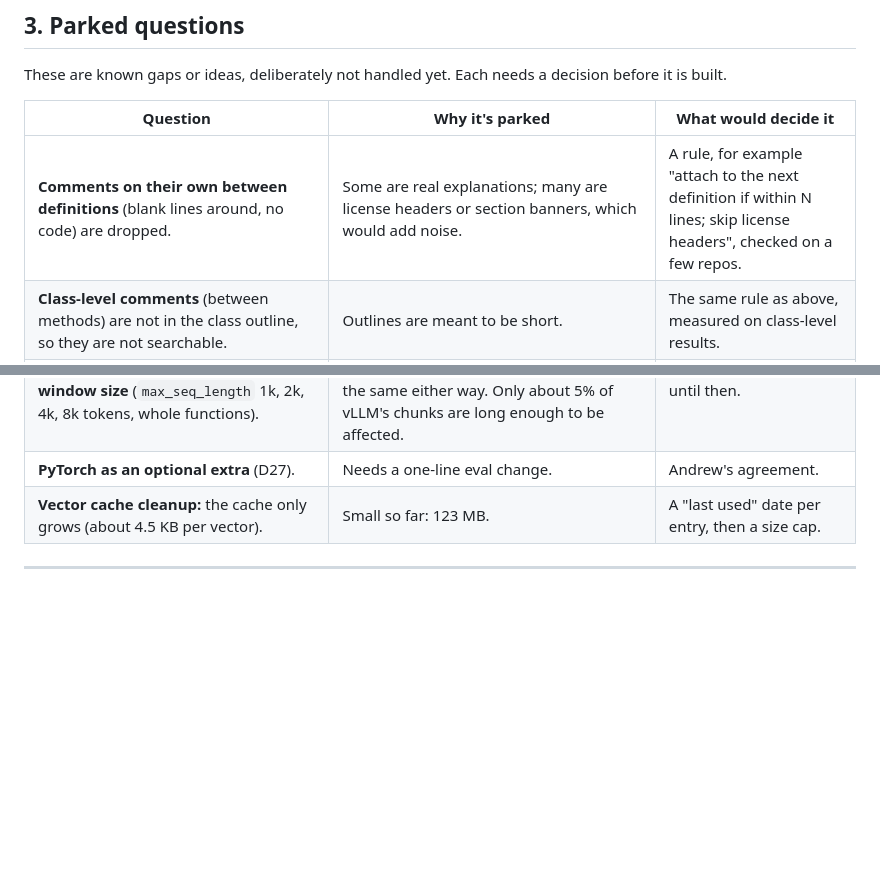
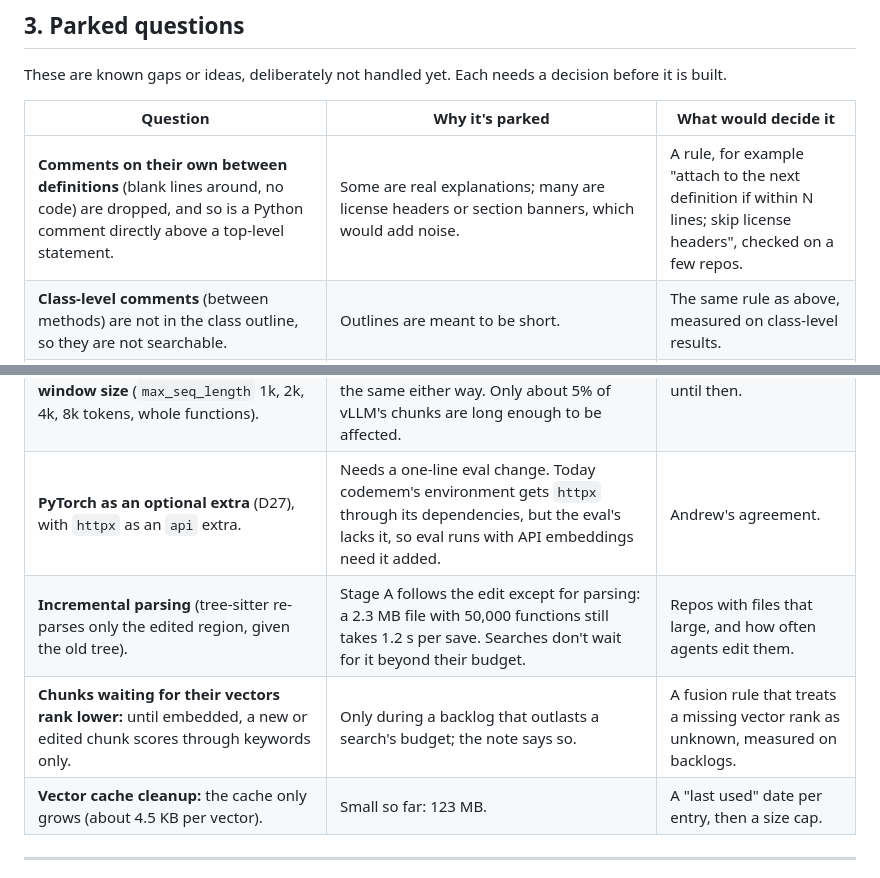
Before and after one commit to wyy1048576/codemem, a Markdown page: docs/decisions.md, 2 parts joined by grey strips. GitHub-like rendering; blank space fills up the shorter version.

Commit message:
docs: coverage example as it prints, parked questions from this round, stats and module map
Co-Authored-By: Claude Opus 5.5 <noreply@anthropic.com>

```diff
--- a/docs/decisions.md
+++ b/docs/decisions.md
@@ -107,7 +107,7 @@ built.
 
 | Question | Why it's parked | What would decide it |
 |---|---|---|
-| **Comments on their own between definitions** (blank lines around, no code) are dropped. | Some are real explanations; many are license headers or section banners, which would add noise. | A rule, for example "attach to the next definition if within N lines; skip license headers", checked on a few repos. |
+| **Comments on their own between definitions** (blank lines around, no code) are dropped, and so is a Python comment directly above a top-level statement. | Some are real explanations; many are license headers or section banners, which would add noise. | A rule, for example "attach to the next definition if within N lines; skip license headers", checked on a few repos. |
 | **Class-level comments** (between methods) are not in the class outline, so they are not searchable. | Outlines are meant to be short. | The same rule as above, measured on class-level results. |
 | **Callee descriptions in the caller's text** ("calls `ocr_image`: extracts text from an image"). | It may help vague questions, but edits would then ripple to callers too (D20). | An ablation in the tuning phase, with the ripple cost measured. |
 | **Non-code files** (README, docs, YAML, SQL) are not searchable. | They need a plain-text chunker and a different card. | User demand ("where is the config for X"); the coverage report shows how much is missing. |
@@ -117,7 +117,9 @@ built.
 | **A vague-question eval** (highlighted, Andrew's area): one sentence per dev task in a user's voice, written from the issue only, with the same gold; the feature-request tasks as the closest match. | v3 doesn't change the eval (D25). | Needed before tuning, otherwise tuning keeps optimizing for issue texts. |
 | **Tuning:** RRF k, per-list weights, BM25 field weights, candidates. | Tuning on today's eval would optimize for issue texts. | The vague-question eval. |
 | **Embedding model comparison** (jina 0.5B and 1.5B, Qwen3-Embedding 0.6B/4B/8B, voyage-code-3), **with the window size** (`max_seq_length` 1k, 2k, 4k, 8k tokens, whole functions). | Needs the API embedder (v3) and the vague-question eval. Both models read 32k tokens; the 1,024 cap is for laptop speed, and through an API the tokens cost the same either way. Only about 5% of vLLM's chunks are long enough to be affected. | The first tuning experiment. Keep 1,024 until then. |
-| **PyTorch as an optional extra** (D27). | Needs a one-line eval change. | Andrew's agreement. |
+| **PyTorch as an optional extra** (D27), with `httpx` as an `api` extra. | Needs a one-line eval change. Today codemem's environment gets `httpx` through its dependencies, but the eval's lacks it, so eval runs with API embeddings need it added. | Andrew's agreement. |
+| **Incremental parsing** (tree-sitter re-parses only the edited region, given the old tree). | Stage A follows the edit except for parsing: a 2.3 MB file with 50,000 functions still takes 1.2 s per save. Searches don't wait for it beyond their budget. | Repos with files that large, and how often agents edit them. |
+| **Chunks waiting for their vectors rank lower:** until embedded, a new or edited chunk scores through keywords only. | Only during a backlog that outlasts a search's budget; the note says so. | A fusion rule that treats a missing vector rank as unknown, measured on backlogs. |
 | **Vector cache cleanup:** the cache only grows (about 4.5 KB per vector). | Small so far: 123 MB. | A "last used" date per entry, then a size cap. |
 
 ---
```
Also changed, not shown: docs/architecture.md (+15 -6 lines), docs/data-model.md (+3 -1 lines).
